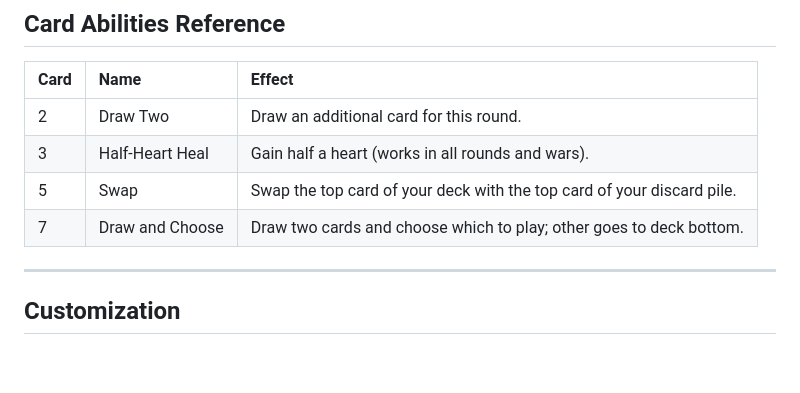
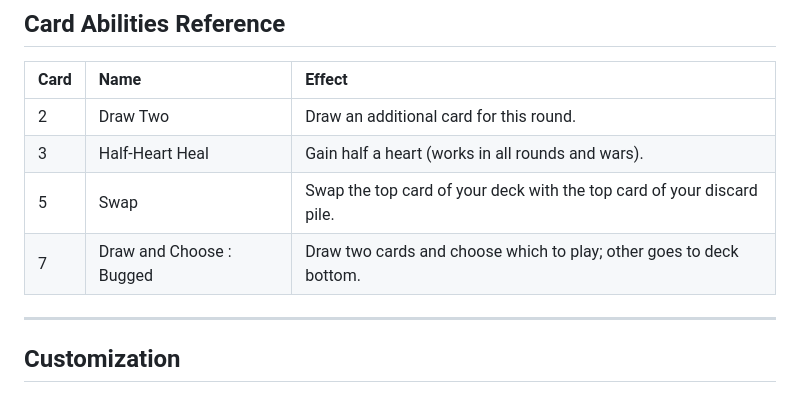
Before and after one commit to SCarrollKeene/agameofwar, a Markdown page: README.md, the part around the change. Rendered like a GitHub page; blank space fills up the shorter version.

Commit message:
Update README.md card abilities table info

```diff
--- a/README.md
+++ b/README.md
@@ -82,7 +82,7 @@ A Game of War is a web-based, two-player card game inspired by the classic game
 | 2 | Draw Two | Draw an additional card for this round. |
 | 3 | Half-Heart Heal | Gain half a heart (works in all rounds and wars). |
 | 5 | Swap | Swap the top card of your deck with the top card of your discard pile. |
-| 7 | Draw and Choose | Draw two cards and choose which to play; other goes to deck bottom. |
+| 7 | Draw and Choose : Bugged | Draw two cards and choose which to play; other goes to deck bottom. |
 
 
 ---
```
